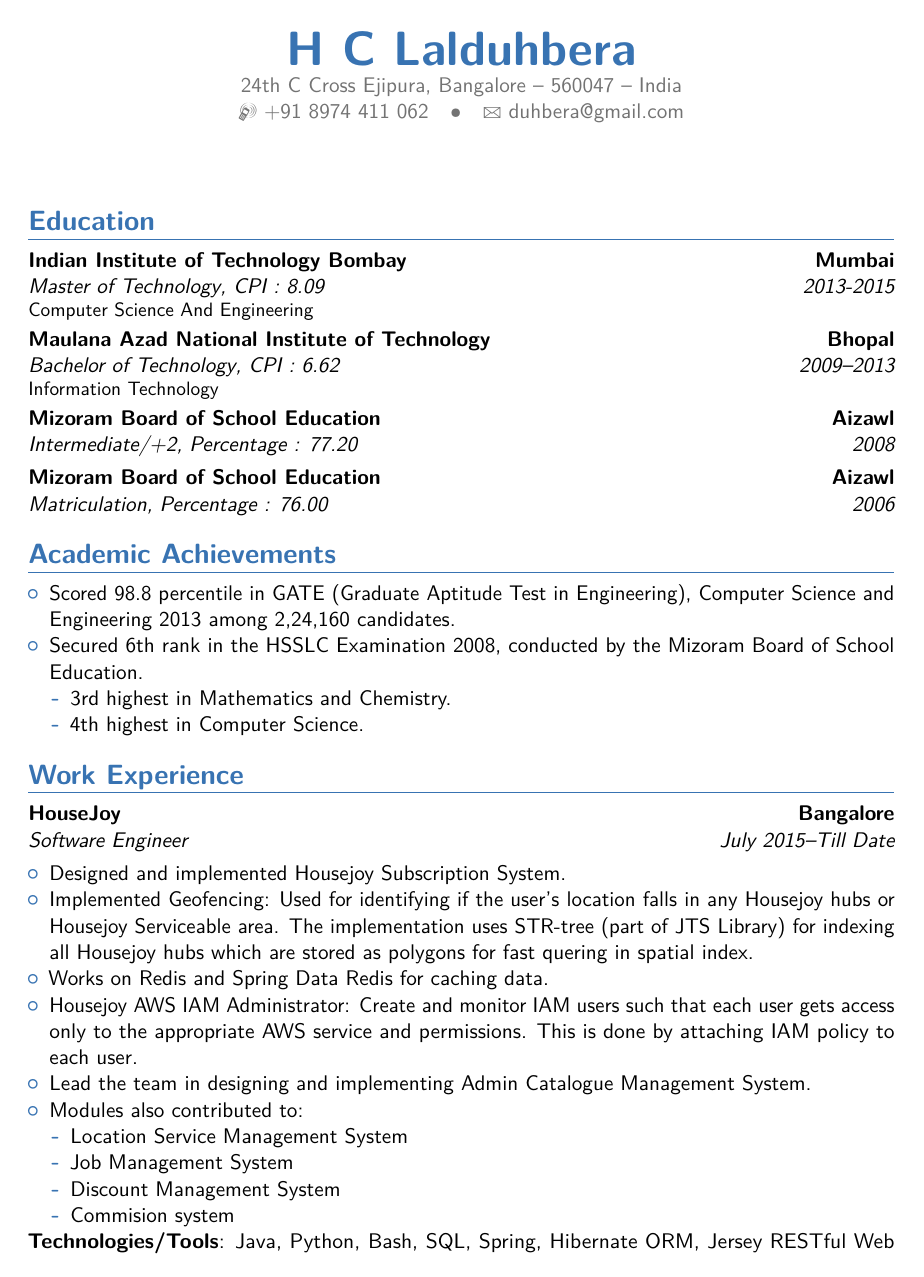
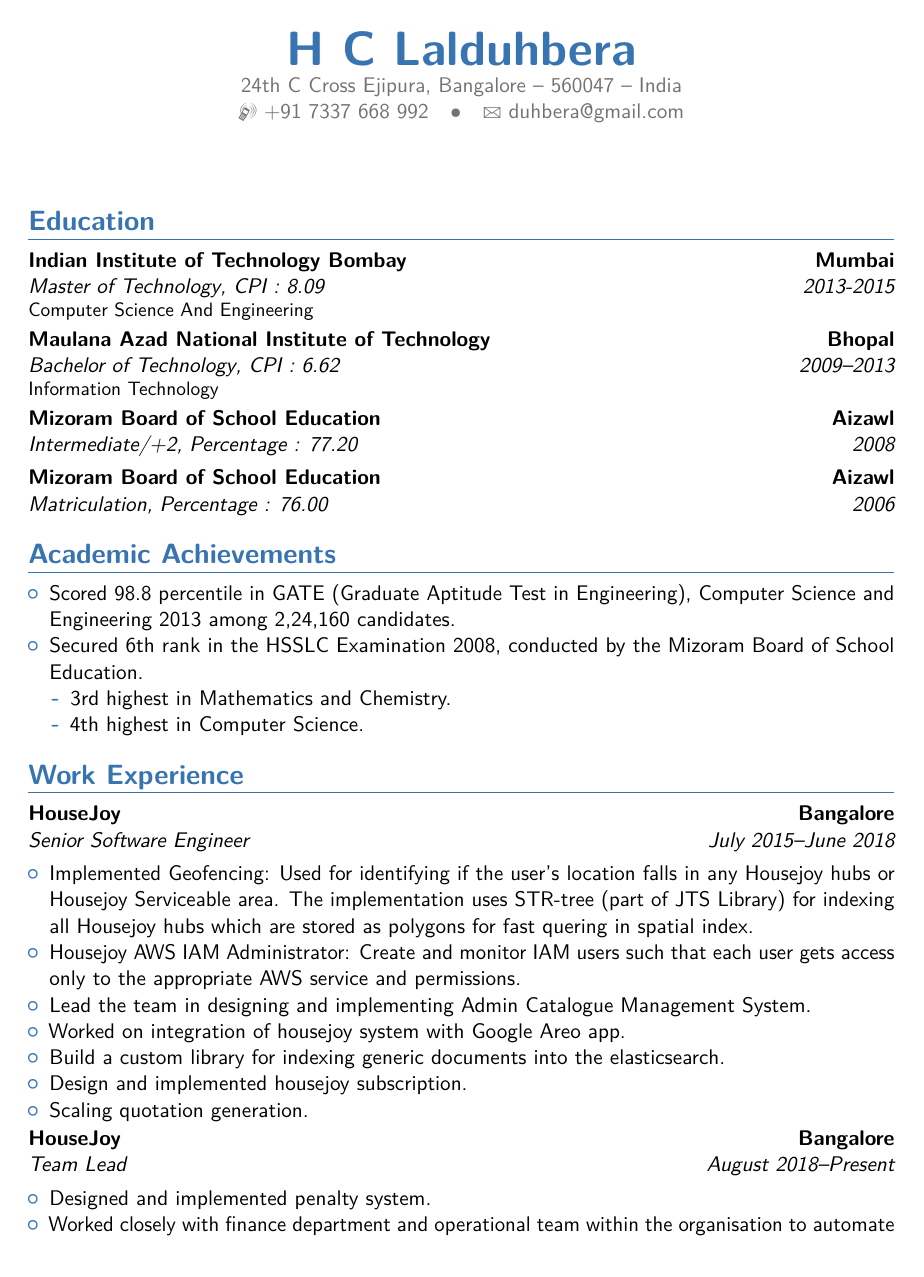
Before and after one commit to duhber/CV, a LaTeX CV (main.tex): page 1 of 2. Compiled offline with pdfLaTeX.

Commit message:
add some points

```diff
--- a/main.tex
+++ b/main.tex
@@ -26,7 +26,7 @@
 \name{H C}{Lalduhbera}
 %\title{Resumé title}                               % optional, remove / comment the line if not wanted
 \address{24th C Cross Ejipura, Bangalore}{560047}{India}% optional, remove / comment the line if not wanted; the "postcode city" and and "country" arguments can be omitted or provided empty
-\phone[mobile]{+91~8974~411~062}                   % optional, remove / comment the line if not wanted
+\phone[mobile]{+91~7337~668~992}                   % optional, remove / comment the line if not wanted
 %\phone[fixed]{+2~(345)~678~901}                    % optional, remove / comment the line if not wanted
 %\phone[fax]{+3~(456)~789~012}                      % optional, remove / comment the line if not wanted
 \email{duhbera@gmail.com}                               % optional, remove / comment the line if not wanted
@@ -69,19 +69,20 @@
 \end{itemize}
 
 \section{Work Experience}
-\cventry{July 2015--Till Date}{Software Engineer}{HouseJoy}{Bangalore}{}{}
+\cventry{July 2015--June 2018}{Senior Software Engineer}{HouseJoy}{Bangalore}{}{}
 \begin{itemize}
-	\item Designed and implemented Housejoy Subscription System.
 	\item Implemented Geofencing: Used for identifying if the user's location falls in any Housejoy hubs or Housejoy Serviceable area. The implementation uses STR-tree (part of JTS Library) for indexing all Housejoy hubs which are stored as polygons for fast quering in spatial index.
-	\item Works on Redis and Spring Data Redis for caching data.
-	\item Housejoy AWS IAM Administrator: Create and monitor IAM users such that each user gets access only to the appropriate AWS service and permissions. This is done by attaching IAM  policy to each user.
+	\item Housejoy AWS IAM Administrator: Create and monitor IAM users such that each user gets access only to the appropriate AWS service and permissions.
 	\item Lead the team in designing and implementing Admin Catalogue Management System.
-	\item Modules also contributed to:
-	\begin{itemize}
-		\item Location Service Management System
-		\item Job Management System
-		\item Discount Management System
-		\item Commision system
-	\end{itemize}
+	\item Worked on  integration of  housejoy system with Google Areo app.
+	\item Build a custom library for indexing generic documents into the elasticsearch.
+	\item Design and implemented housejoy subscription.
+	\item Scaling quotation generation.
 \end{itemize}
-\cvitem{Technologies/Tools}{Java, Python, Bash, SQL, Spring, Hibernate ORM, Jersey RESTful Web Services, Spring Data Redis, MySQL, Redis, Tomcat 7.x, GIT, Ant, Sequel Pro, Postman, S3cmd}
+
+
+\cventry{August 2018--Present}{Team Lead}{HouseJoy}{Bangalore}{}{}
+\begin{itemize}
+	\item Designed and implemented penalty system.
+	\item Worked closely with finance department and operational team within the organisation to automate all the finance and service related operations.
+	\item Work on optimization and scaling of housejoy auto allocation system.
```
Also changed, not shown: main.tex (15 more changed lines), 2 other files.
